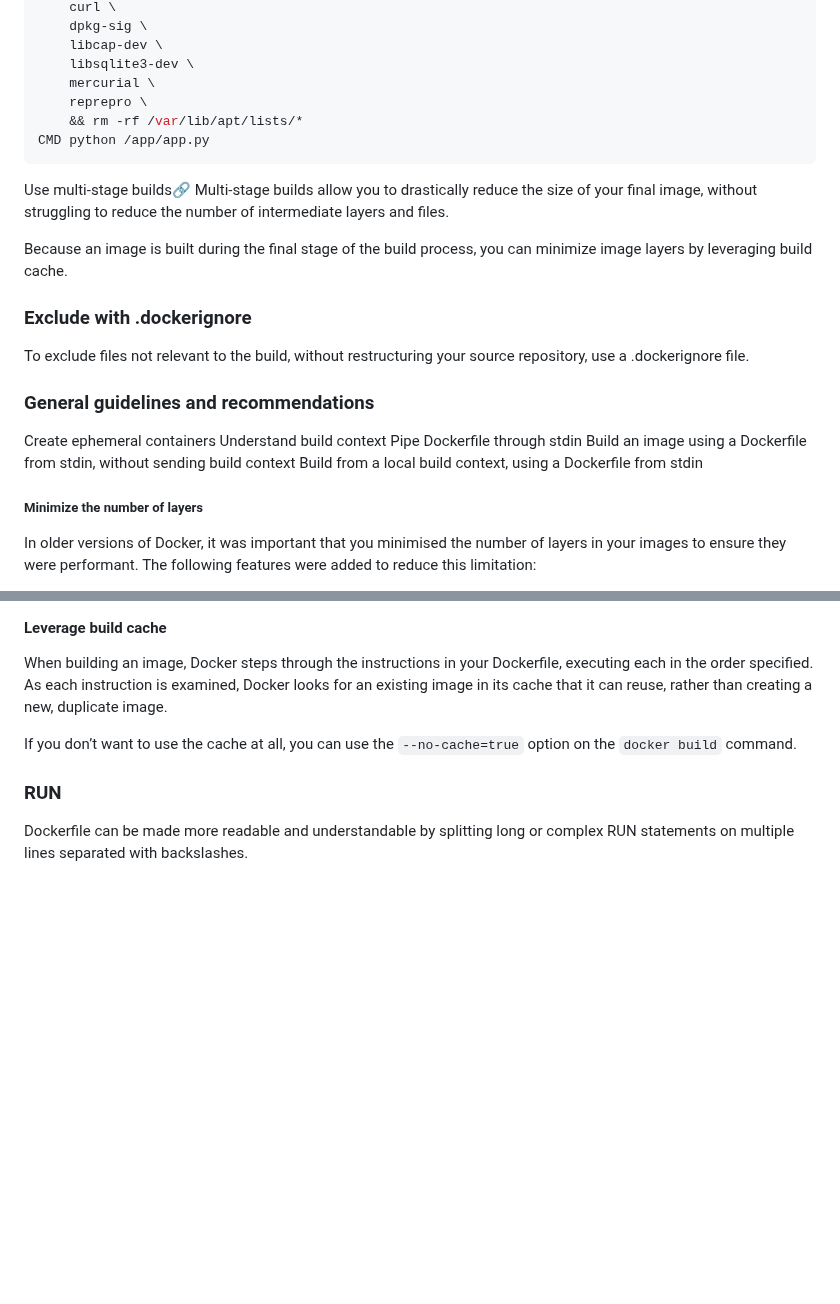
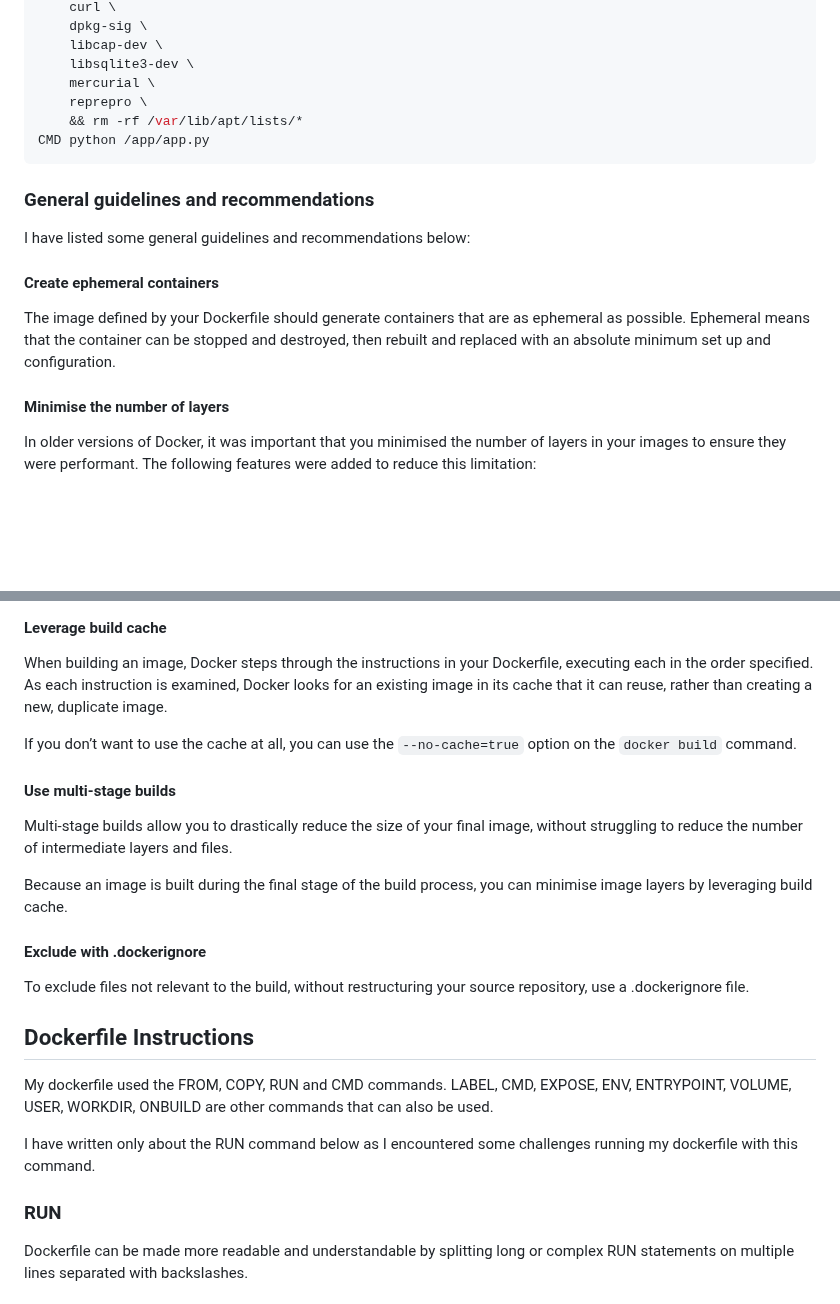
Before and after one commit to AfroLatino/aws-bootcamp-cruddur, a Markdown page: journal/week1.md, 2 parts joined by grey strips. Drawn GitHub-style; blank space fills up the shorter version.

````diff
--- a/journal/week1.md
+++ b/journal/week1.md
@@ -239,23 +239,15 @@ RUN apt-get update && apt-get install -y \
 CMD python /app/app.py
 ```
 
-Use multi-stage builds🔗
-Multi-stage builds allow you to drastically reduce the size of your final image, without struggling to reduce the number of intermediate layers and files.
-
-Because an image is built during the final stage of the build process, you can minimize image layers by leveraging build cache.
-### Exclude with .dockerignore
-
-To exclude files not relevant to the build, without restructuring your source repository, use a .dockerignore file.
-
 ### General guidelines and recommendations
 
-Create ephemeral containers
-Understand build context
-Pipe Dockerfile through stdin
-Build an image using a Dockerfile from stdin, without sending build context
-Build from a local build context, using a Dockerfile from stdin
+I have listed some general guidelines and recommendations below:
 
-##### Minimize the number of layers
+#### Create ephemeral containers
+
+The image defined by your Dockerfile should generate containers that are as ephemeral as possible. Ephemeral means that the container can be stopped and destroyed, then rebuilt and replaced with an absolute minimum set up and configuration.
+
+#### Minimise the number of layers
 
 In older versions of Docker, it was important that you minimised the number of layers in your images to ensure they were performant. The following features were added to reduce this limitation:
 
@@ -272,6 +264,22 @@ Whenever possible, ease later changes by sorting multi-line arguments alphanumer
 When building an image, Docker steps through the instructions in your Dockerfile, executing each in the order specified. As each instruction is examined, Docker looks for an existing image in its cache that it can reuse, rather than creating a new, duplicate image.
 
 If you don’t want to use the cache at all, you can use the ```--no-cache=true``` option on the ```docker build``` command.
+
+#### Use multi-stage builds
+
+Multi-stage builds allow you to drastically reduce the size of your final image, without struggling to reduce the number of intermediate layers and files.
+
+Because an image is built during the final stage of the build process, you can minimise image layers by leveraging build cache.
+
+#### Exclude with .dockerignore
+
+To exclude files not relevant to the build, without restructuring your source repository, use a .dockerignore file.
+
+## Dockerfile Instructions
+
+My dockerfile used the FROM, COPY, RUN and CMD commands. LABEL, CMD, EXPOSE, ENV, ENTRYPOINT, VOLUME, USER, WORKDIR, ONBUILD are other commands that can also be used.
+
+I have written only about the RUN command below as I encountered some challenges running my dockerfile with this command.
 
 ### RUN
 
````
Also changed, not shown: other parts of journal/week1.md (+0 -4 lines).
